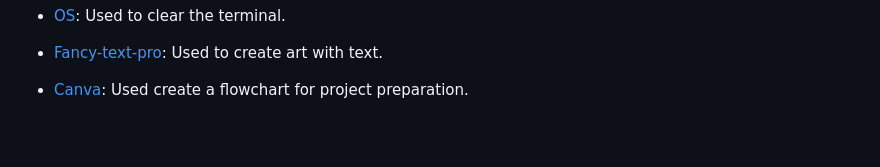
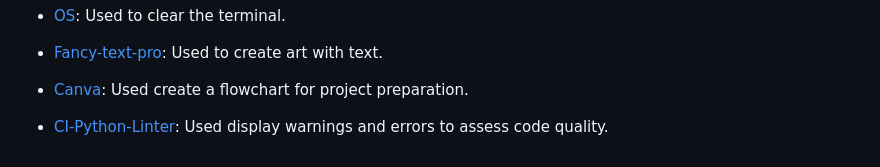
Before and after one commit to ciarangriffin93/Hangman-game, a Markdown page: README.md, the part around the change. Rendered like a GitHub page; blank space fills up the shorter version.

Commit message:
Add ci python linter on technologies use

```diff
--- a/README.md
+++ b/README.md
@@ -101,3 +101,5 @@ languages used:
 * [Fancy-text-pro](https://www.fancytextpro.com/): Used to create art with text.
 
 * [Canva](https://www.canva.com/online-whiteboard/flowcharts/): Used create a flowchart for project preparation.
+
+* [CI-Python-Linter](https://pep8ci.herokuapp.com/): Used display warnings and errors to assess code quality.
```
